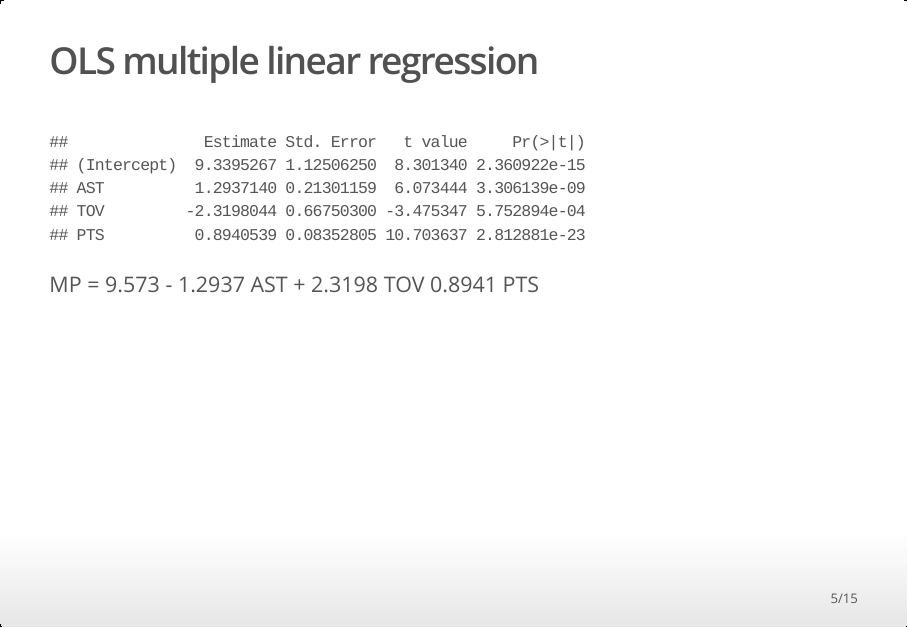
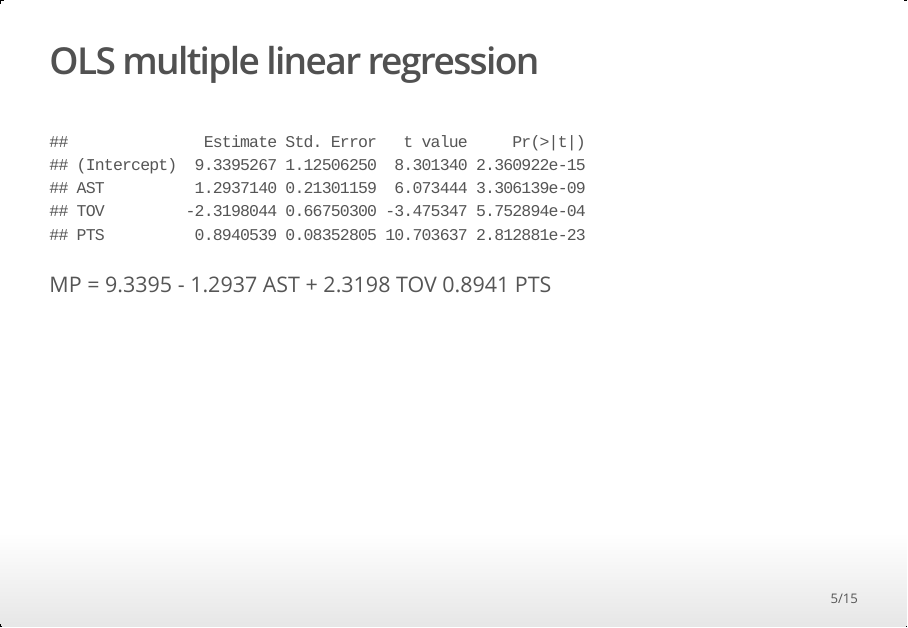
Before and after one commit to hooplafish98/stat225-group4, an R Markdown document (Presentation.Rmd): page 5 of 15. The pictures show the output file Presentation.html that the author committed with the source, opened offline.

Commit message:
changed equation

````diff
--- a/Presentation.Rmd
+++ b/Presentation.Rmd
@@ -196,7 +196,7 @@ ols_mod1 <- lm(MP ~ AST + TOV + PTS , data = nbaper36select)
 summary(ols_mod1)$coefficients
 ```
 
-MP = 9.573 - 1.2937 AST + 2.3198 TOV
+MP = 9.3395 - 1.2937 AST + 2.3198 TOV
 0.8941 PTS
 
 ## JHM multiple regression
````
Also changed, not shown: Presentation.html, Presentation.Rmd (2 more changed lines).
